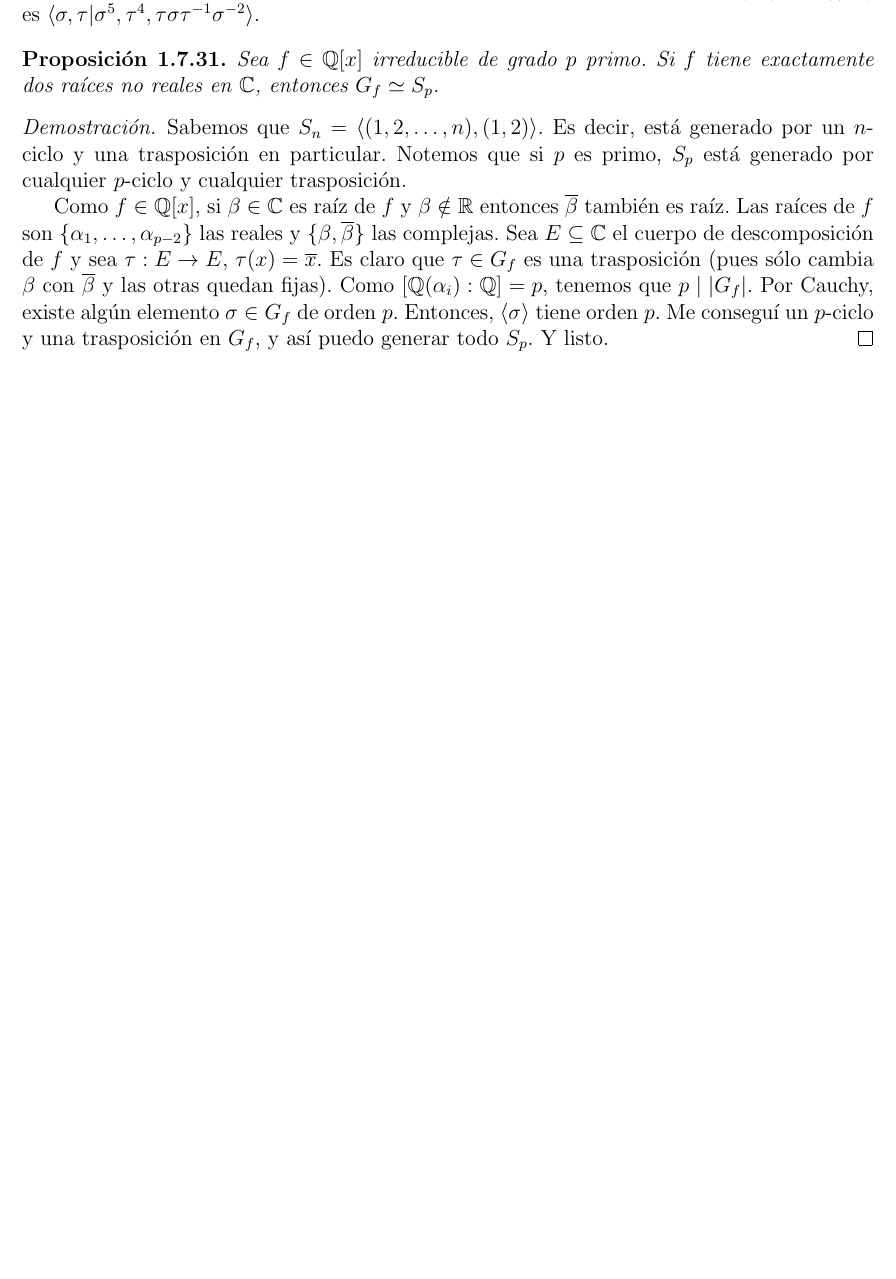
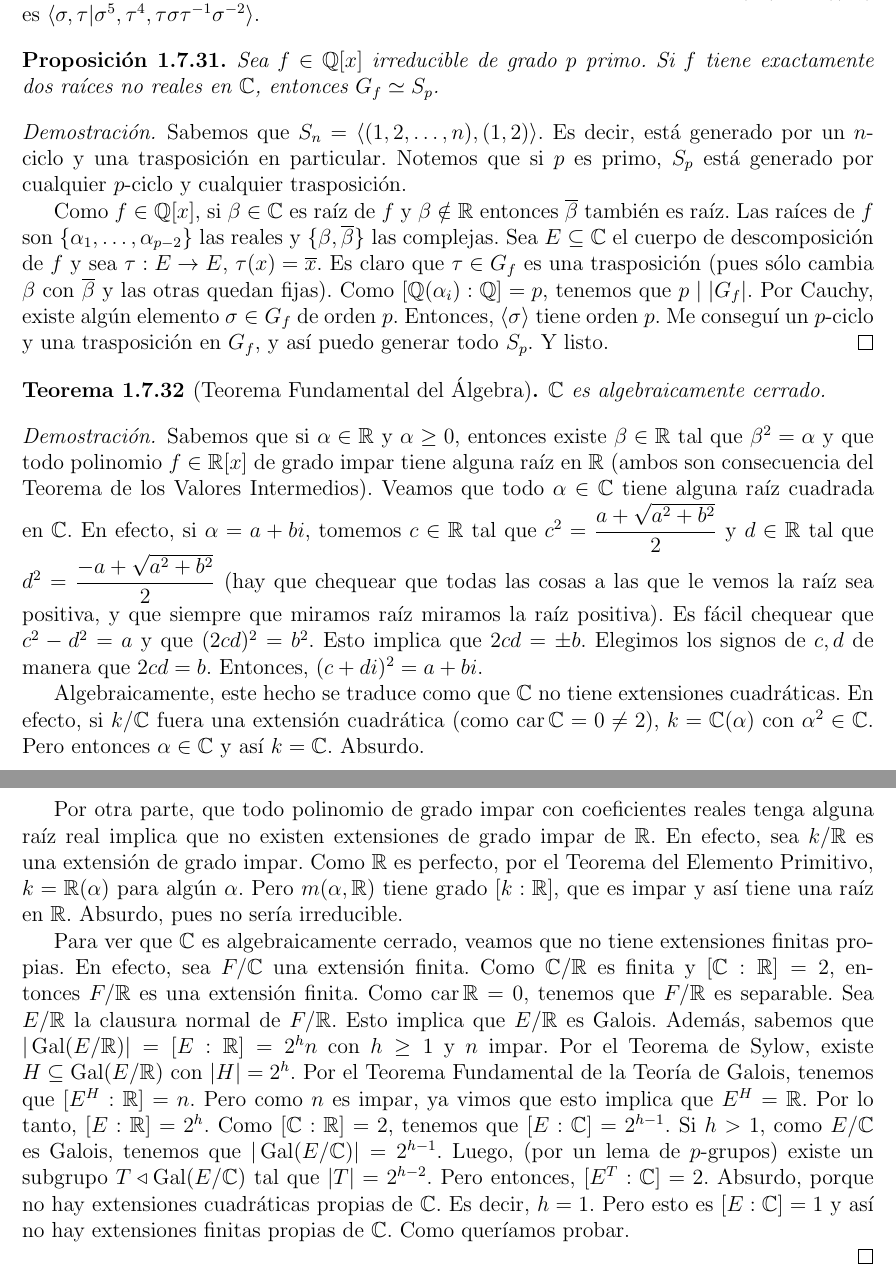
Before and after one commit to idarago/Algebra3, a LaTeX book (NotasAlgebra3.tex): part of page 31 of 31 before the commit and two parts of pages 31 and 32 of 32 after it, the two joined at a grey line, cut so that both start at the same text, the shorter picture padded with empty space. Compiled offline with pdfLaTeX.

Commit message:
Agregué la demo del TFA

```diff
--- a/NotasAlgebra3.tex
+++ b/NotasAlgebra3.tex
@@ -1088,6 +1088,22 @@ Como $f\in\QQ[x]$, si $\beta\in\CC$ es raíz de $f$ y $\beta\notin\RR$ entonces
 \end{proof}
 \end{prop}
 
+\begin{teo}[Teorema Fundamental del Álgebra]
+$\CC$ es algebraicamente cerrado.
+\begin{proof}
+
+Sabemos que si $\alpha\in\RR$ y $\alpha\geq 0$, entonces existe $\beta\in\RR$ tal que $\beta^2 =\alpha$ y que todo polinomio $f\in\RR[x]$ de grado impar tiene alguna raíz en $\RR$ (ambos son consecuencia del Teorema de los Valores Intermedios). Veamos que todo $\alpha\in\CC$ tiene alguna raíz cuadrada en $\CC$. En efecto, si $\alpha = a+bi$, tomemos $c\in\RR$ tal que $c^2 = \dfrac{a+\sqrt{a^2+b^2}}{2}$ y $d\in\RR$ tal que $d^2 = \dfrac{-a+\sqrt{a^2+b^2}}{2}$ (hay que chequear que todas las cosas a las que le vemos la raíz sea positiva, y que siempre que miramos raíz miramos la raíz positiva). Es fácil chequear que $c^2 - d^2 = a$ y que $(2cd)^2 = b^2$. Esto implica que $2cd=\pm b$. Elegimos los signos de $c,d$ de manera que $2cd = b$. Entonces, $(c+di)^2 = a + bi$.
+
+Algebraicamente, este hecho se traduce como que $\CC$ no tiene extensiones cuadráticas. En efecto, si $k/\CC$ fuera una extensión cuadrática (como $\car \CC = 0\neq 2$), $k=\CC(\alpha)$ con $\alpha^2\in\CC$. Pero entonces $\alpha\in\CC$ y así $k=\CC$. Absurdo.
+
+Por otra parte, que todo polinomio de grado impar con coeficientes reales tenga alguna raíz real implica que no existen extensiones de grado impar de $\RR$. En efecto, sea $k/\RR$ es una extensión de grado impar. Como $\RR$ es perfecto, por el Teorema del Elemento Primitivo, $k=\RR(\alpha)$ para algún $\alpha$. Pero $m(\alpha,\RR)$ tiene grado $[k:\RR]$, que es impar y así tiene una raíz en $\RR$. Absurdo, pues no sería irreducible.
+
+Para ver que $\CC$ es algebraicamente cerrado, veamos que no tiene extensiones finitas propias. En efecto, sea $F/\CC$ una extensión finita. Como $\CC/\RR$ es finita y $[\CC:\RR]=2$, entonces $F/\RR$ es una extensión finita. Como $\car\RR=0$, tenemos que $F/\RR$ es separable. Sea $E/\RR$ la clausura normal de $F/\RR$. Esto implica que $E/\RR$ es Galois.
+Además, sabemos que $|\Gal(E/\RR)| = [E:\RR] = 2^h n$ con $h\geq 1$ y $n$ impar. Por el Teorema de Sylow, existe $H\subseteq \Gal(E/\RR)$ con $|H|=2^h$. Por el Teorema Fundamental de la Teoría de Galois, tenemos que $[E^H:\RR]=n$. Pero como $n$ es impar, ya vimos que esto implica que $E^H = \RR$. Por lo tanto, $[E:\RR]=2^h$. Como $[\CC:\RR]=2$, tenemos que $[E:\CC]=2^{h-1}$. Si $h>1$,  como $E/\CC$ es Galois, tenemos que $|\Gal(E/\CC)| = 2^{h-1}$. Luego, (por un lema de $p$-grupos) existe un subgrupo $T\triangleleft \Gal(E/\CC)$ tal que $|T| = 2^{h-2}$. Pero entonces, $[E^T : \CC]=2$. Absurdo, porque no hay extensiones cuadráticas propias de $\CC$. Es decir, $h=1$. Pero esto es $[E:\CC] = 1$ y así no hay extensiones finitas propias de $\CC$. Como queríamos probar.
+
+\end{proof}
+\end{teo}
+
 
 
 \end{document}
```
